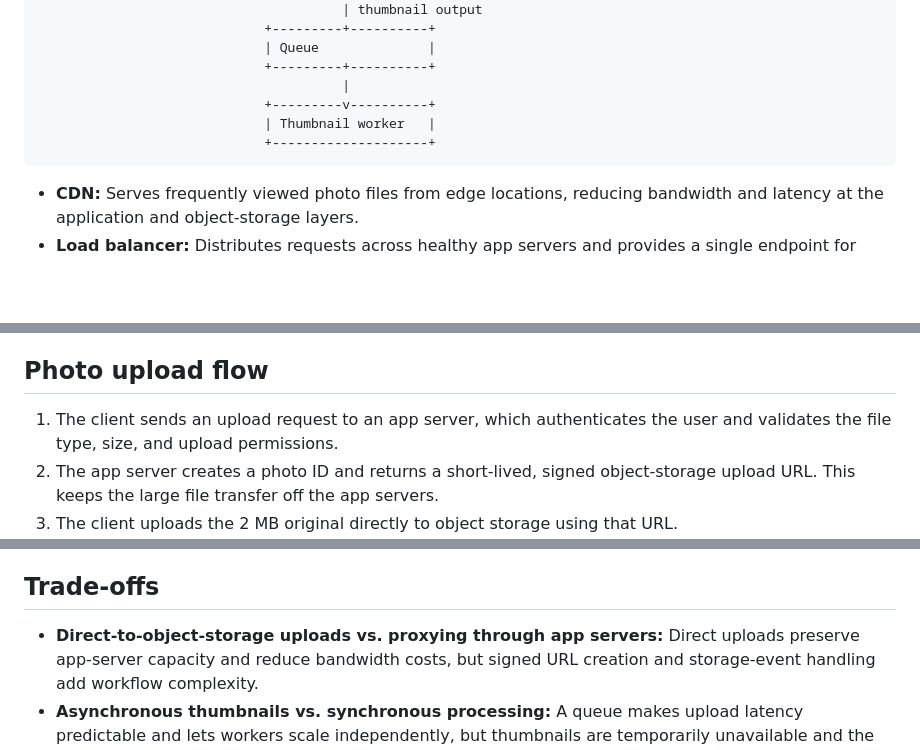
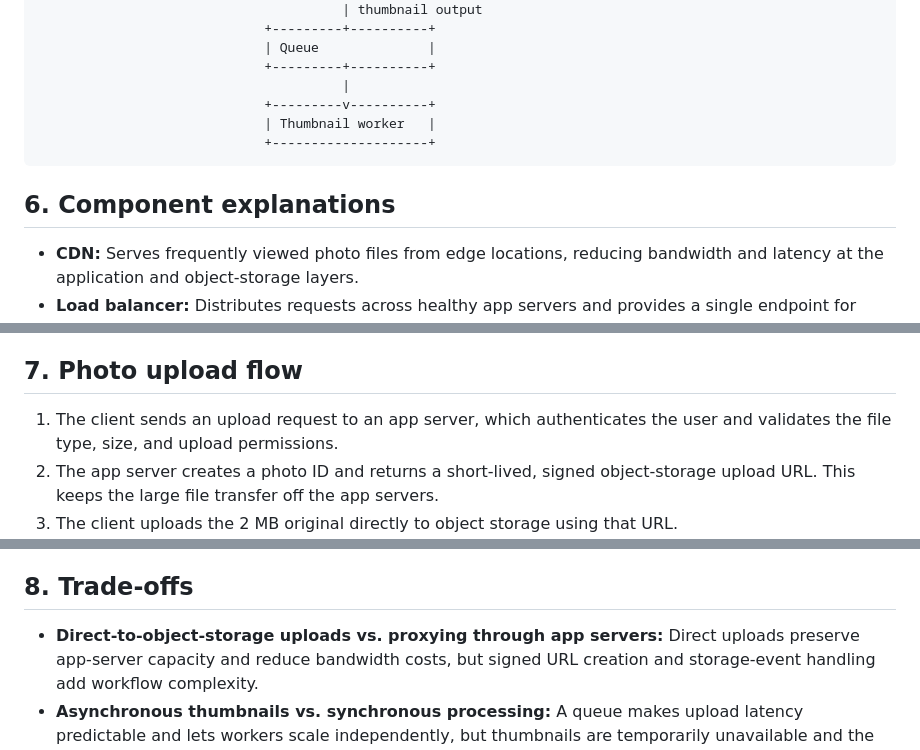
Before and after one commit to Kabzjose/web-foundations-days, a Markdown page: day7/photo-app-scaling.md, 3 parts joined by grey strips. GitHub-like rendering; blank space fills up the shorter version.

Commit message:
Day7 assignment

````diff
--- a/day7/photo-app-scaling.md
+++ b/day7/photo-app-scaling.md
@@ -90,6 +90,8 @@ Users ---- HTTPS -----------------> +-----v------+
                              +--------------------+
 ```
 
+## 6. Component explanations
+
 - **CDN:** Serves frequently viewed photo files from edge locations, reducing
   bandwidth and latency at the application and object-storage layers.
 - **Load balancer:** Distributes requests across healthy app servers and
@@ -112,7 +114,7 @@ Users ---- HTTPS -----------------> +-----v------+
 - **Thumbnail worker:** Consumes queued jobs, creates 50 KB thumbnails, and
   writes them back to object storage while updating photo metadata.
 
-## Photo upload flow
+## 7. Photo upload flow
 
 1. The client sends an upload request to an app server, which authenticates the
    user and validates the file type, size, and upload permissions.
@@ -132,7 +134,7 @@ Users ---- HTTPS -----------------> +-----v------+
 7. Feed reads initially use a placeholder or the original's processing state;
    once the thumbnail is ready, the CDN can cache and serve the thumbnail URL.
 
-## Trade-offs
+## 8. Trade-offs
 
 - **Direct-to-object-storage uploads vs. proxying through app servers:** Direct
   uploads preserve app-server capacity and reduce bandwidth costs, but signed
````
